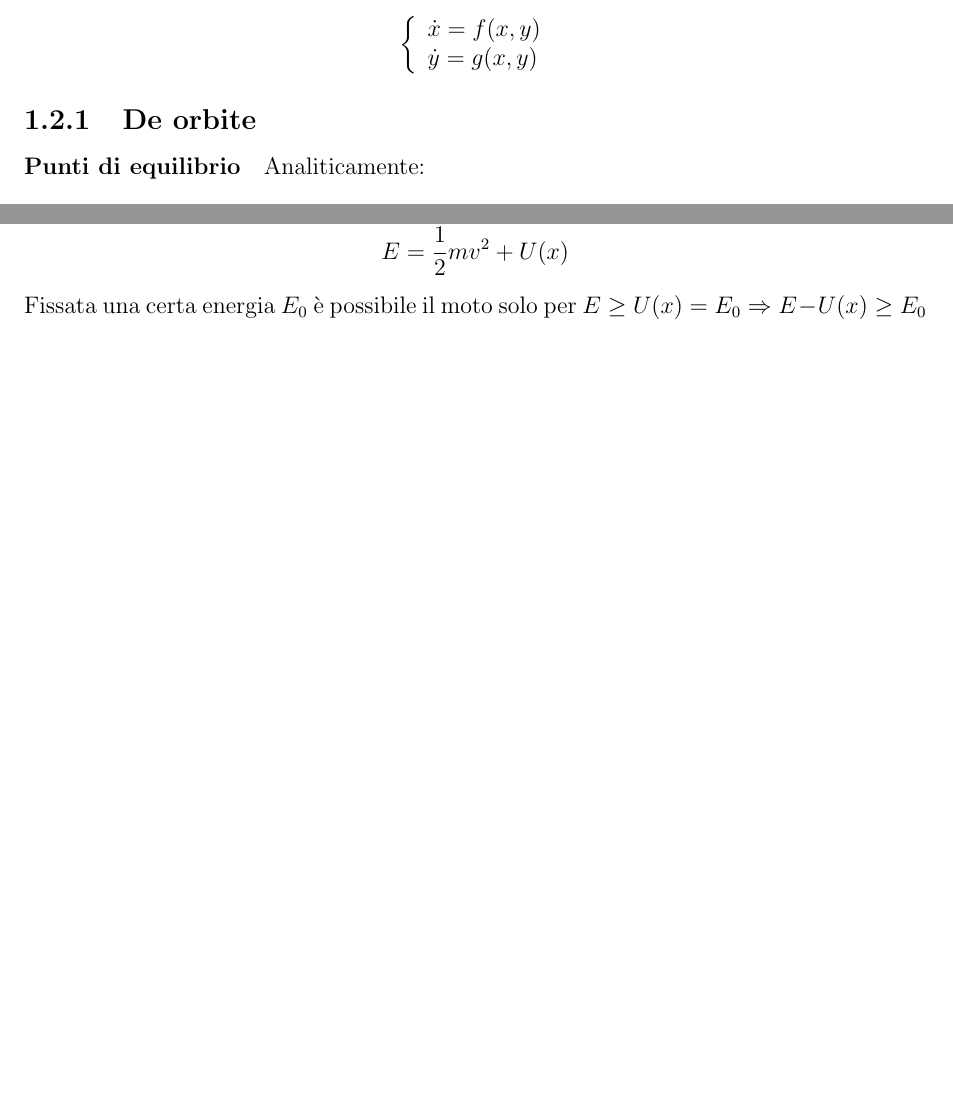
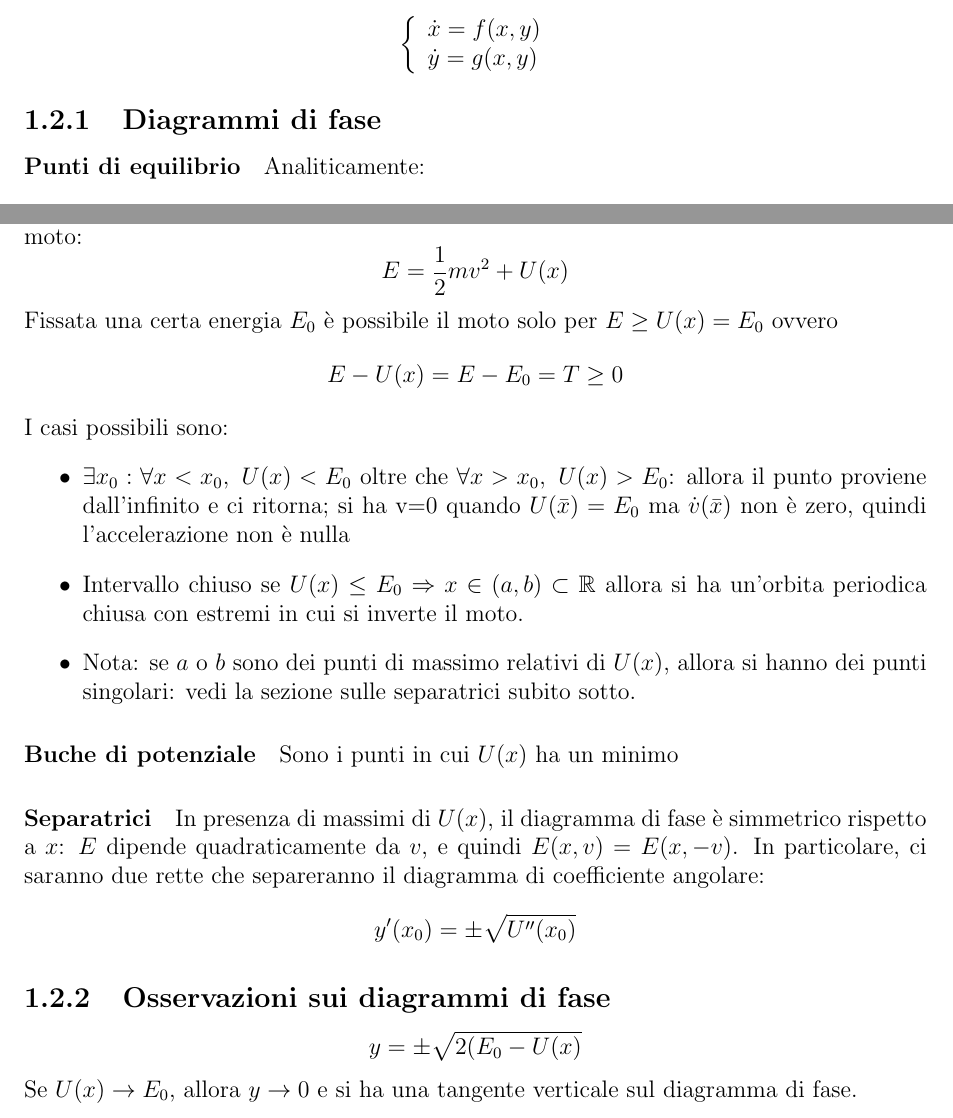
Before and after one commit to ruphy/sist-dinamici, a LaTeX book (primo-compitino.tex): two parts of pages 2 and 3 of 4, joined at a grey line, cut so that both start at the same text, the shorter picture padded with empty space. Compiled offline with pdfLaTeX.

Commit message:
more
Signed-off-by: Riccardo Iaconelli <riccardo@kde.org>

```diff
--- a/primo-compitino.tex
+++ b/primo-compitino.tex
@@ -24,7 +24,7 @@ $$\bigg\{ \begin{array}{l}
 \dot{y} = g(x, y)\\
 \end{array}$$
 
-\subsection{De orbite}
+\subsection{Diagrammi di fase}
 \paragraph{Punti di equilibrio} Analiticamente:
 $$f(x, y) = 0$$ $$g(x, y) = 0$$
 Sono loro attorno ai quali possono avvenire le orbite (??).
@@ -62,7 +62,23 @@ Punti dell'asse x non di equilibio hanno orbite a tangente verticale.
 Un sistema è conservativo se $F(x)$ ammette primitiva $U(x)$ tale che $$F(x) = -\dfrac{\partial U}{\partial x}$$ da cui $$m\ddot{x} + U'(x) = 0 \ \ \forall x$$
 Per i sistemi conservativi descritti dalle equazioni di Newton l'energia è una costante del moto:
 $$ E = \dfrac{1}{2} mv^2+U(x)$$
-Fissata una certa energia $E_0$ è possibile il moto solo per $E\geq U(x) = E_0 \Rightarrow E-U(x)\geq E_0$
+Fissata una certa energia $E_0$ è possibile il moto solo per $E\geq U(x) = E_0$ ovvero $$E-U(x)=E-E_0 = T \geq 0$$
+I casi possibili sono:
+\begin{itemize}
+	\item $\exists x_0: \forall x < x_0,\ U(x) < E_0$ oltre che $\forall x > x_0,\ U(x) > E_0$: allora il punto proviene dall'infinito e ci ritorna; si ha v=0 quando $U(\bar{x}) = E_0$ ma $\dot{v}(\bar{x})$ non è zero, quindi l'accelerazione non è nulla
+	\item Intervallo chiuso se $U(x) \leq E_0 \Rightarrow x \in (a, b) \subset \mathbb{R}$ allora si ha un'orbita periodica chiusa con estremi in cui si inverte il moto.
+	\item Nota: se $a$ o $b$ sono dei punti di massimo relativi di $U(x)$, allora si hanno dei punti singolari: vedi la sezione sulle separatrici subito sotto.
+\end{itemize}
+\paragraph{Buche di potenziale}
+Sono i punti in cui $U(x)$ ha un minimo
+\paragraph{Separatrici}
+In presenza di massimi di $U(x)$, il diagramma di fase è simmetrico rispetto a $x$: $E$ dipende quadraticamente da $v$, e quindi $E(x, v) = E(x, -v)$.
+In particolare, ci saranno due rette che separeranno il diagramma di coefficiente angolare:
+$$y'(x_0) = \pm\sqrt{U''(x_0)}$$
+
+\subsection{Osservazioni sui diagrammi di fase}
+$$y = \pm \sqrt{2(E_0-U(x)}$$
+Se $U(x) \to E_0$, allora $y \to 0$ e si ha una tangente verticale sul diagramma di fase.
 
 
 \subsection{Moti periodici}
```
